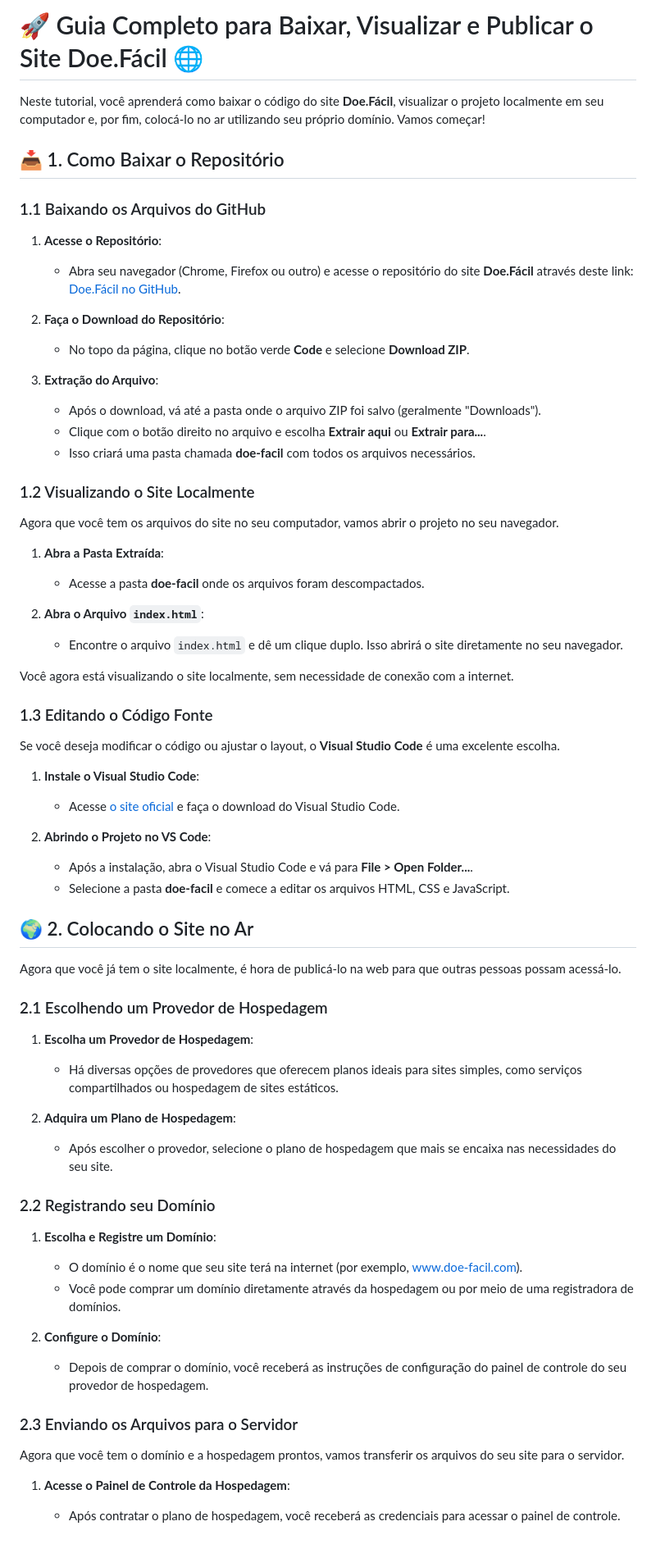
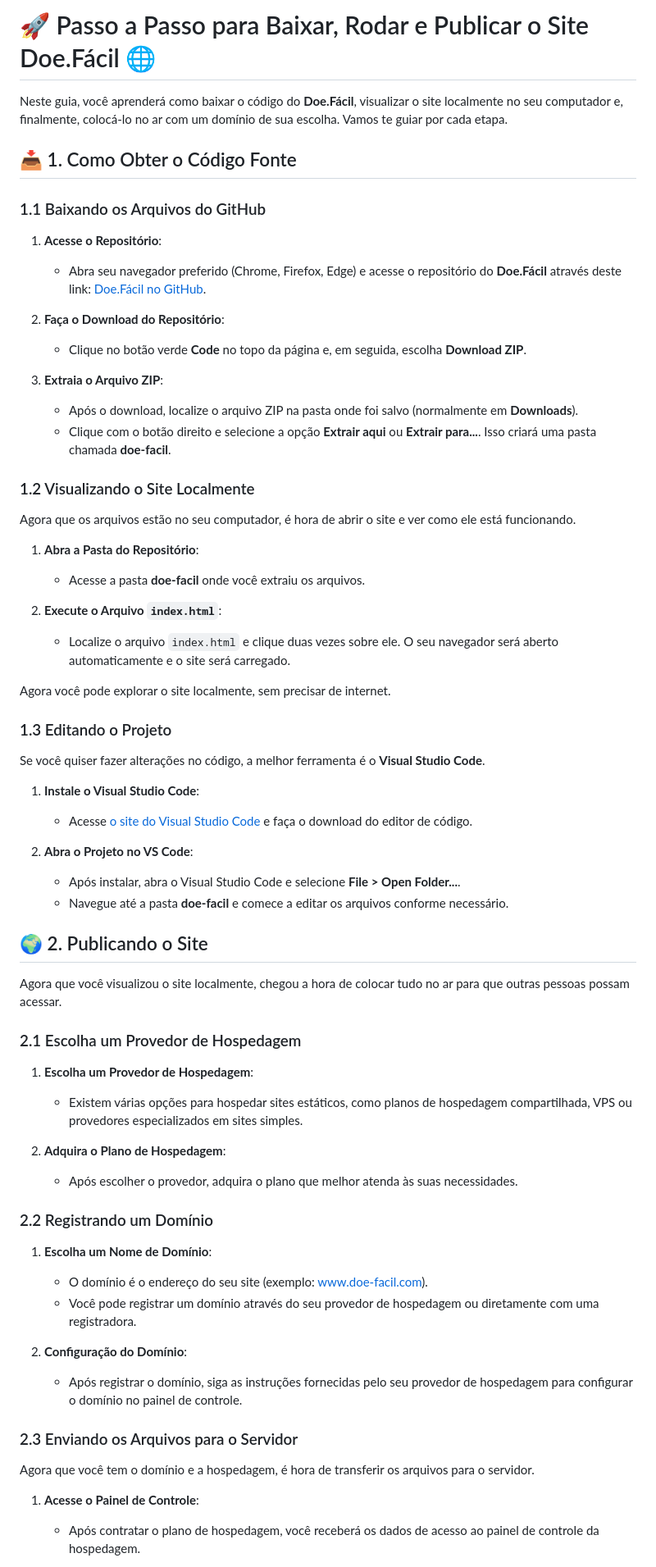
Before and after one commit to viniciusma7/doe-facil, a Markdown page: README.md, the part around the change printed below. Shown: that part at 82% size. Drawn GitHub-style; blank space fills up the shorter version.

```diff
--- a/README.md
+++ b/README.md
@@ -1,70 +1,69 @@
-# 🚀 Guia Completo para Baixar, Visualizar e Publicar o Site Doe.Fácil 🌐
+# 🚀 Passo a Passo para Baixar, Rodar e Publicar o Site Doe.Fácil 🌐
 
-Neste tutorial, você aprenderá como baixar o código do site **Doe.Fácil**, visualizar o projeto localmente em seu computador e, por fim, colocá-lo no ar utilizando seu próprio domínio. Vamos começar!
+Neste guia, você aprenderá como baixar o código do **Doe.Fácil**, visualizar o site localmente no seu computador e, finalmente, colocá-lo no ar com um domínio de sua escolha. Vamos te guiar por cada etapa.
 
-## 📥 1. Como Baixar o Repositório
+## 📥 1. Como Obter o Código Fonte
 
 ### 1.1 Baixando os Arquivos do GitHub
 
 1. **Acesse o Repositório**:
-   - Abra seu navegador (Chrome, Firefox ou outro) e acesse o repositório do site **Doe.Fácil** através deste link: [Doe.Fácil no GitHub](https://github.com/viniciusma7/doe-facil).
+   - Abra seu navegador preferido (Chrome, Firefox, Edge) e acesse o repositório do **Doe.Fácil** através deste link: [Doe.Fácil no GitHub](https://github.com/viniciusma7/doe-facil).
 
 2. **Faça o Download do Repositório**:
-   - No topo da página, clique no botão verde **Code** e selecione **Download ZIP**.
+   - Clique no botão verde **Code** no topo da página e, em seguida, escolha **Download ZIP**.
 
-3. **Extração do Arquivo**:
-   - Após o download, vá até a pasta onde o arquivo ZIP foi salvo (geralmente "Downloads").
-   - Clique com o botão direito no arquivo e escolha **Extrair aqui** ou **Extrair para...**.
-   - Isso criará uma pasta chamada **doe-facil** com todos os arquivos necessários.
+3. **Extraia o Arquivo ZIP**:
+   - Após o download, localize o arquivo ZIP na pasta onde foi salvo (normalmente em **Downloads**).
+   - Clique com o botão direito e selecione a opção **Extrair aqui** ou **Extrair para...**. Isso criará uma pasta chamada **doe-facil**.
 
 ### 1.2 Visualizando o Site Localmente
 
-Agora que você tem os arquivos do site no seu computador, vamos abrir o projeto no seu navegador.
+Agora que os arquivos estão no seu computador, é hora de abrir o site e ver como ele está funcionando.
 
-1. **Abra a Pasta Extraída**:
-   - Acesse a pasta **doe-facil** onde os arquivos foram descompactados.
+1. **Abra a Pasta do Repositório**:
+   - Acesse a pasta **doe-facil** onde você extraiu os arquivos.
 
-2. **Abra o Arquivo `index.html`**:
-   - Encontre o arquivo `index.html` e dê um clique duplo. Isso abrirá o site diretamente no seu navegador.
+2. **Execute o Arquivo `index.html`**:
+   - Localize o arquivo `index.html` e clique duas vezes sobre ele. O seu navegador será aberto automaticamente e o site será carregado.
 
-Você agora está visualizando o site localmente, sem necessidade de conexão com a internet.
+Agora você pode explorar o site localmente, sem precisar de internet.
 
-### 1.3 Editando o Código Fonte
+### 1.3 Editando o Projeto
 
-Se você deseja modificar o código ou ajustar o layout, o **Visual Studio Code** é uma excelente escolha.
+Se você quiser fazer alterações no código, a melhor ferramenta é o **Visual Studio Code**.
 
 1. **Instale o Visual Studio Code**:
-   - Acesse [o site oficial](https://code.visualstudio.com/) e faça o download do Visual Studio Code.
+   - Acesse [o site do Visual Studio Code](https://code.visualstudio.com/) e faça o download do editor de código.
 
-2. **Abrindo o Projeto no VS Code**:
-   - Após a instalação, abra o Visual Studio Code e vá para **File > Open Folder...**.
-   - Selecione a pasta **doe-facil** e comece a editar os arquivos HTML, CSS e JavaScript.
+2. **Abra o Projeto no VS Code**:
+   - Após instalar, abra o Visual Studio Code e selecione **File > Open Folder...**.
+   - Navegue até a pasta **doe-facil** e comece a editar os arquivos conforme necessário.
 
-## 🌍 2. Colocando o Site no Ar
+## 🌍 2. Publicando o Site
 
-Agora que você já tem o site localmente, é hora de publicá-lo na web para que outras pessoas possam acessá-lo.
+Agora que você visualizou o site localmente, chegou a hora de colocar tudo no ar para que outras pessoas possam acessar.
 
-### 2.1 Escolhendo um Provedor de Hospedagem
+### 2.1 Escolha um Provedor de Hospedagem
 
 1. **Escolha um Provedor de Hospedagem**:
-   - Há diversas opções de provedores que oferecem planos ideais para sites simples, como serviços compartilhados ou hospedagem de sites estáticos.
+   - Existem várias opções para hospedar sites estáticos, como planos de hospedagem compartilhada, VPS ou provedores especializados em sites simples.
 
-2. **Adquira um Plano de Hospedagem**:
-   - Após escolher o provedor, selecione o plano de hospedagem que mais se encaixa nas necessidades do seu site.
+2. **Adquira o Plano de Hospedagem**:
+   - Após escolher o provedor, adquira o plano que melhor atenda às suas necessidades.
 
-### 2.2 Registrando seu Domínio
+### 2.2 Registrando um Domínio
 
-1. **Escolha e Registre um Domínio**:
-   - O domínio é o nome que seu site terá na internet (por exemplo, www.doe-facil.com).
-   - Você pode comprar um domínio diretamente através da hospedagem ou por meio de uma registradora de domínios.
+1. **Escolha um Nome de Domínio**:
+   - O domínio é o endereço do seu site (exemplo: www.doe-facil.com).
+   - Você pode registrar um domínio através do seu provedor de hospedagem ou diretamente com uma registradora.
 
-2. **Configure o Domínio**:
-   - Depois de comprar o domínio, você receberá as instruções de configuração do painel de controle do seu provedor de hospedagem.
+2. **Configuração do Domínio**:
+   - Após registrar o domínio, siga as instruções fornecidas pelo seu provedor de hospedagem para configurar o domínio no painel de controle.
 
 ### 2.3 Enviando os Arquivos para o Servidor
 
-Agora que você tem o domínio e a hospedagem prontos, vamos transferir os arquivos do seu site para o servidor.
+Agora que você tem o domínio e a hospedagem, é hora de transferir os arquivos para o servidor.
 
-1. **Acesse o Painel de Controle da Hospedagem**:
-   - Após contratar o plano de hospedagem, você receberá as credenciais para acessar o painel de controle.
+1. **Acesse o Painel de Controle**:
+   - Após contratar o plano de hospedagem, você receberá os dados de acesso ao painel de controle da hospedagem.
 
```
Also changed, not shown: other parts of README.md (+14 -15 lines).
